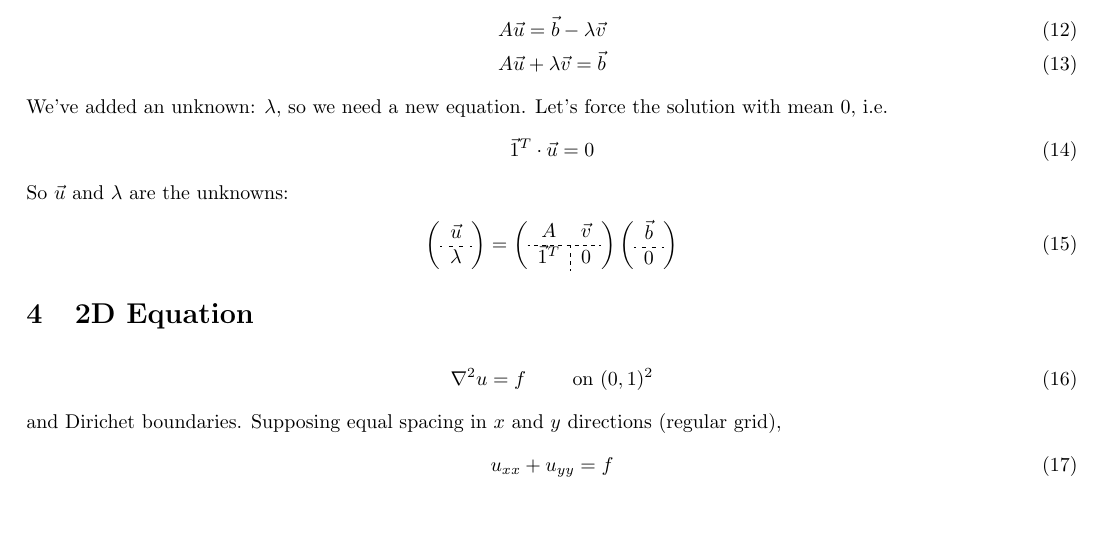
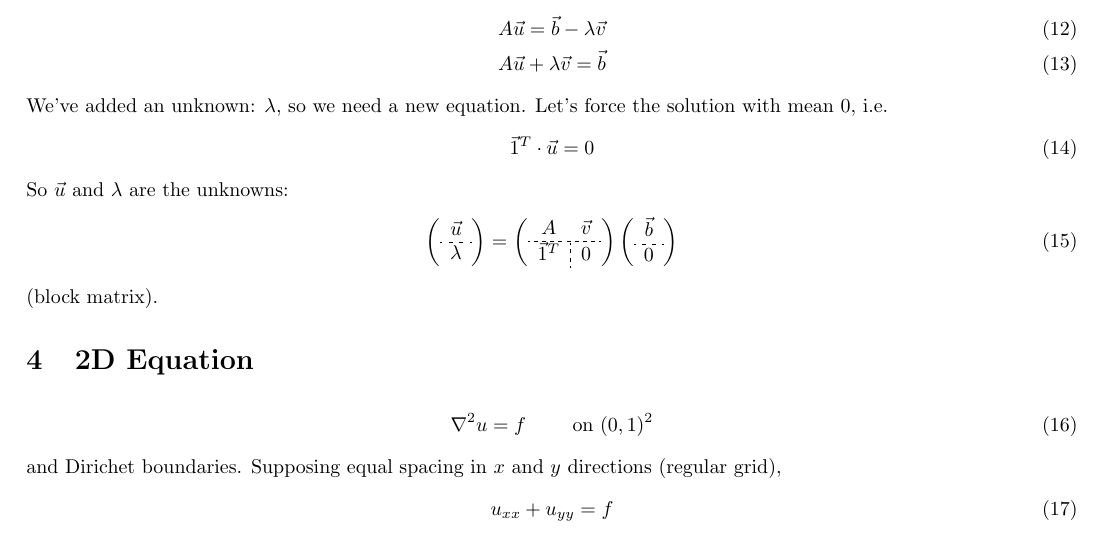
Before and after one commit to mathman33/UCD_Math228A, a LaTeX document (notes/Oct_18/Oct_18.tex): part of page 2 of 3, cut so that both start at the same text. Compiled offline with pdfLaTeX.

Commit message:
Small fix

```diff
--- a/notes/Oct_18/Oct_18.tex
+++ b/notes/Oct_18/Oct_18.tex
@@ -132,6 +132,7 @@
                 \vec{b} \\ \hdashline[2pt/2pt] 0
             \end{array})
         \end{align}
+        (block matrix).
 
     \section{2D Equation}
         \begin{align}
```
Also changed, not shown: notes/Oct_18/Oct_18.pdf.
